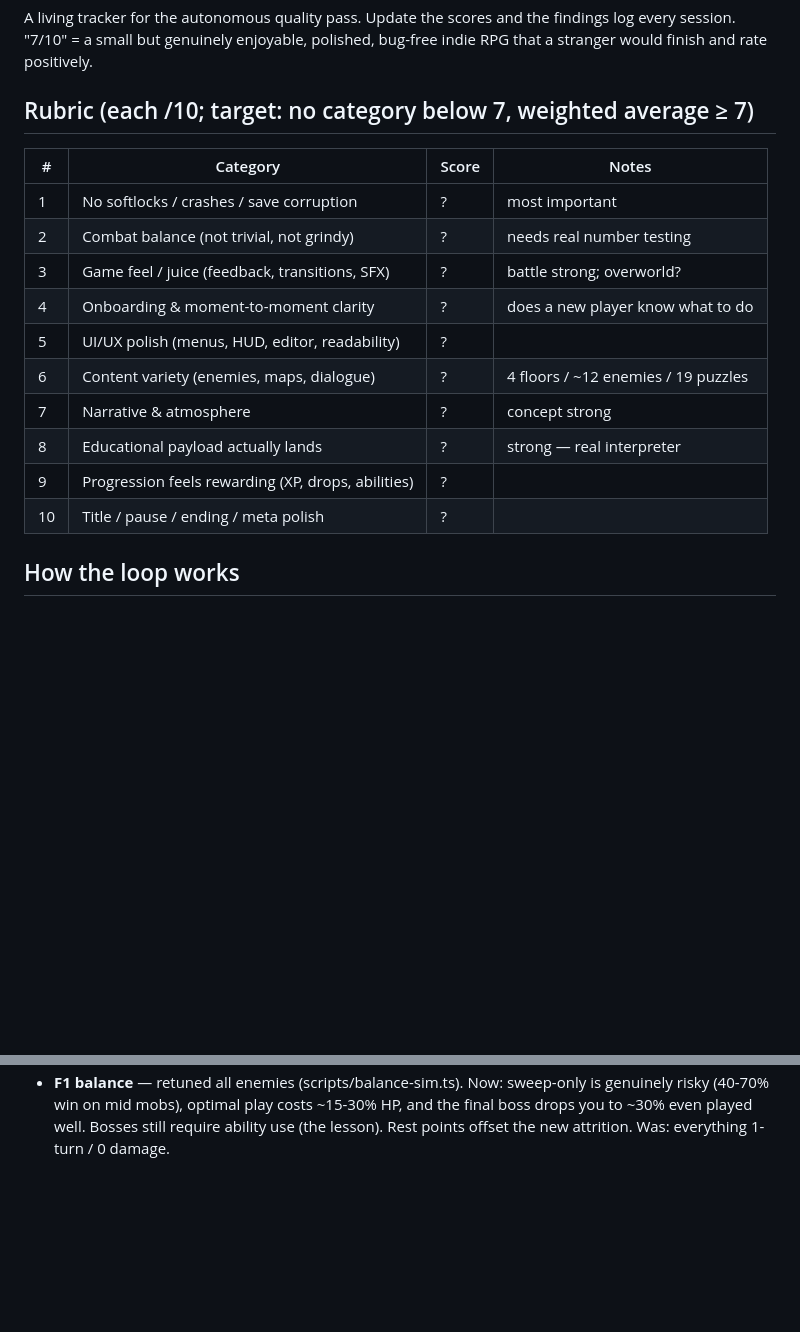
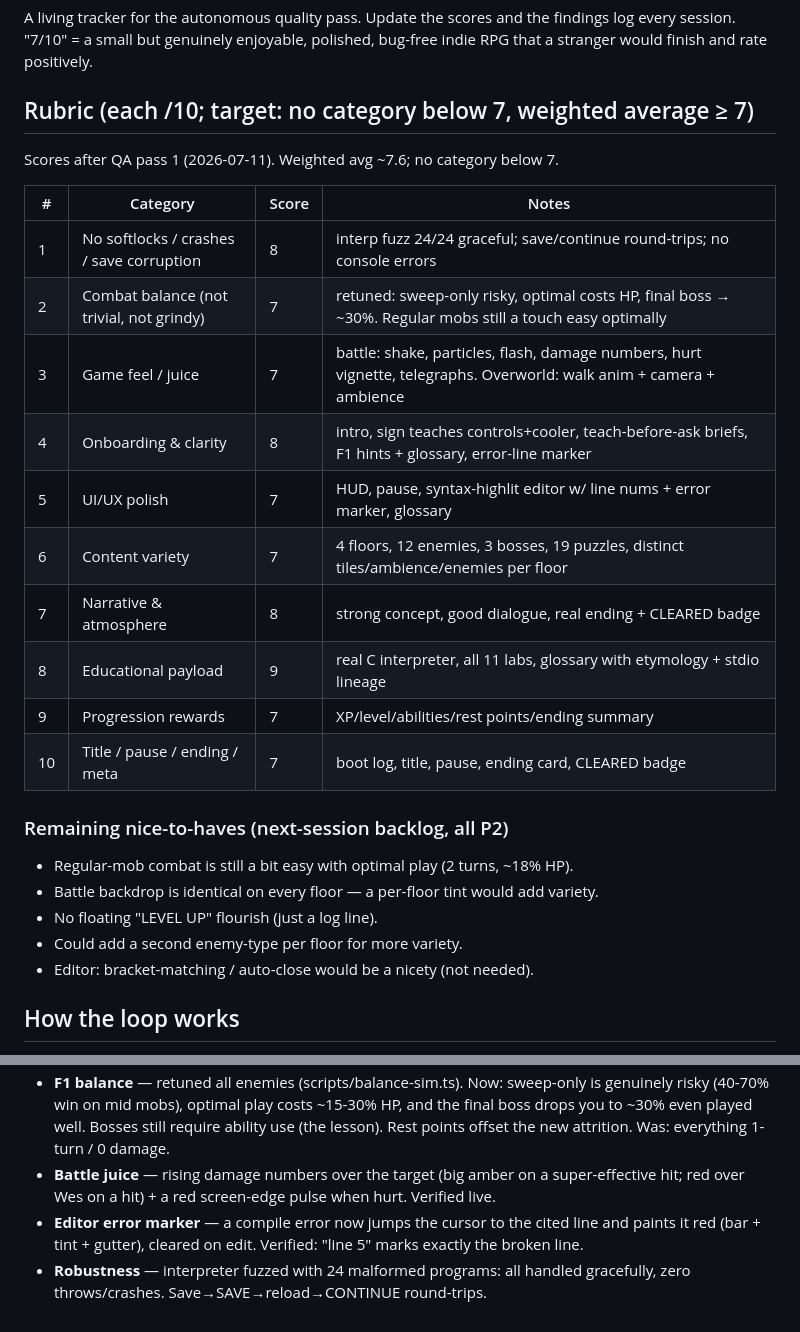
Before and after one commit to MKultra-608/the-garbage-collector, a Markdown page: docs/QA.md, 2 parts joined by grey strips. GitHub-like rendering; blank space fills up the shorter version.

Commit message:
QA scores + backlog in docs/QA.md

```diff
--- a/docs/QA.md
+++ b/docs/QA.md
@@ -6,18 +6,27 @@ bug-free indie RPG that a stranger would finish and rate positively.
 
 ## Rubric (each /10; target: no category below 7, weighted average ≥ 7)
 
+Scores after QA pass 1 (2026-07-11). Weighted avg ~7.6; no category below 7.
+
 | # | Category | Score | Notes |
 |---|----------|-------|-------|
-| 1 | No softlocks / crashes / save corruption | ? | most important |
-| 2 | Combat balance (not trivial, not grindy) | ? | needs real number testing |
-| 3 | Game feel / juice (feedback, transitions, SFX) | ? | battle strong; overworld? |
-| 4 | Onboarding & moment-to-moment clarity | ? | does a new player know what to do |
-| 5 | UI/UX polish (menus, HUD, editor, readability) | ? | |
-| 6 | Content variety (enemies, maps, dialogue) | ? | 4 floors / ~12 enemies / 19 puzzles |
-| 7 | Narrative & atmosphere | ? | concept strong |
-| 8 | Educational payload actually lands | ? | strong — real interpreter |
-| 9 | Progression feels rewarding (XP, drops, abilities) | ? | |
-| 10 | Title / pause / ending / meta polish | ? | |
+| 1 | No softlocks / crashes / save corruption | 8 | interp fuzz 24/24 graceful; save/continue round-trips; no console errors |
+| 2 | Combat balance (not trivial, not grindy) | 7 | retuned: sweep-only risky, optimal costs HP, final boss → ~30%. Regular mobs still a touch easy optimally |
+| 3 | Game feel / juice | 7 | battle: shake, particles, flash, damage numbers, hurt vignette, telegraphs. Overworld: walk anim + camera + ambience |
+| 4 | Onboarding & clarity | 8 | intro, sign teaches controls+cooler, teach-before-ask briefs, F1 hints + glossary, error-line marker |
+| 5 | UI/UX polish | 7 | HUD, pause, syntax-highlit editor w/ line nums + error marker, glossary |
+| 6 | Content variety | 7 | 4 floors, 12 enemies, 3 bosses, 19 puzzles, distinct tiles/ambience/enemies per floor |
+| 7 | Narrative & atmosphere | 8 | strong concept, good dialogue, real ending + CLEARED badge |
+| 8 | Educational payload | 9 | real C interpreter, all 11 labs, glossary with etymology + stdio lineage |
+| 9 | Progression rewards | 7 | XP/level/abilities/rest points/ending summary |
+| 10 | Title / pause / ending / meta | 7 | boot log, title, pause, ending card, CLEARED badge |
+
+### Remaining nice-to-haves (next-session backlog, all P2)
+- Regular-mob combat is still a bit easy with optimal play (2 turns, ~18% HP).
+- Battle backdrop is identical on every floor — a per-floor tint would add variety.
+- No floating "LEVEL UP" flourish (just a log line).
+- Could add a second enemy-type per floor for more variety.
+- Editor: bracket-matching / auto-close would be a nicety (not needed).
 
 ## How the loop works
 1. Playtest a slice via the preview + the `__gc` debug API (pump frames; screenshots throttle, so sample canvas / assert state).
@@ -54,3 +63,11 @@ bug-free indie RPG that a stranger would finish and rate positively.
   and the final boss drops you to ~30% even played well. Bosses still require
   ability use (the lesson). Rest points offset the new attrition.
   Was: everything 1-turn / 0 damage.
+- **Battle juice** — rising damage numbers over the target (big amber on a
+  super-effective hit; red over Wes on a hit) + a red screen-edge pulse when
+  hurt. Verified live.
+- **Editor error marker** — a compile error now jumps the cursor to the cited
+  line and paints it red (bar + tint + gutter), cleared on edit. Verified:
+  "line 5" marks exactly the broken line.
+- **Robustness** — interpreter fuzzed with 24 malformed programs: all handled
+  gracefully, zero throws/crashes. Save→SAVE→reload→CONTINUE round-trips.
```
